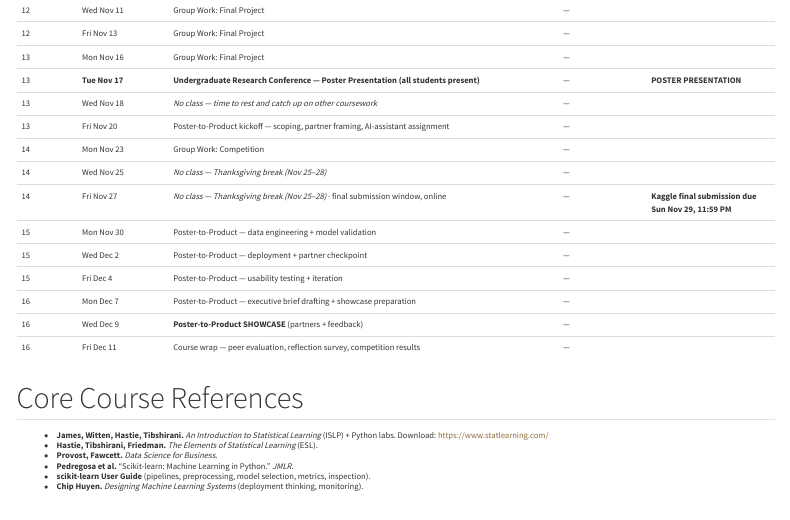
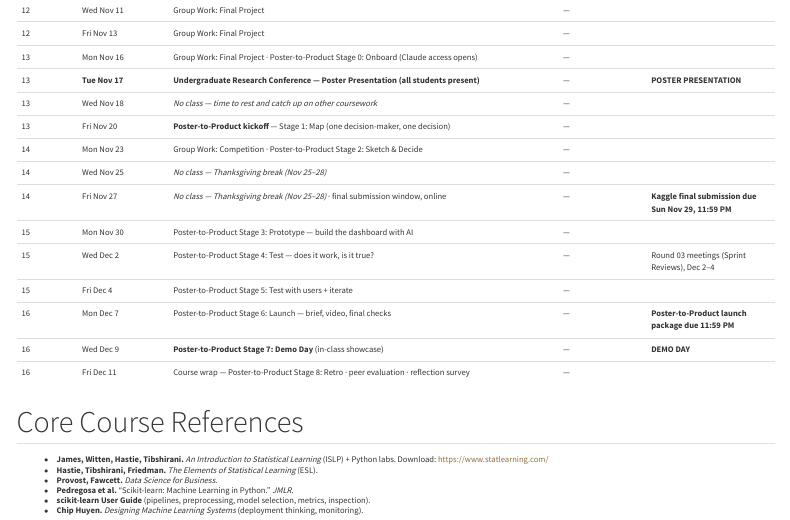
Before and after one commit to davi-moreira/2026F_predictive_analytics_QM474, a Quarto document (schedule.qmd): the page in a window 1100 px wide, from 1020 px down. Rendered offline with R 4.5, knitr and Pandoc in place of Quarto, with nearby package versions; menus at the side of the page are left out; badge pictures from the web are left out.

Commit message:
feat: Show the Poster-to-Product Launch Journey stages in the schedule
Weeks 13-16 now name the sprint stages (Onboard, Map, Sketch & Decide,
Prototype, Test, Launch, Demo Day, Retro), the Round 03 Sprint Review
window (Dec 2-4), the launch package deadline (Dec 7) and Demo Day (Dec 9).

Co-Authored-By: Claude Sonnet 4.5 <noreply@anthropic.com>

```diff
--- a/schedule.qmd
+++ b/schedule.qmd
@@ -82,19 +82,19 @@ editor: visual
 | 12 | Mon Nov 9 | Group Work: Final Project | — |  |
 | 12 | Wed Nov 11 | Group Work: Final Project | — |  |
 | 12 | Fri Nov 13 | Group Work: Final Project | — |  |
-| 13 | Mon Nov 16 | Group Work: Final Project | — |  |
+| 13 | Mon Nov 16 | Group Work: Final Project · Poster-to-Product Stage 0: Onboard (Claude access opens) | — |  |
 | 13 | **Tue Nov 17** | **Undergraduate Research Conference — Poster Presentation (all students present)** | — | **POSTER PRESENTATION** |
 | 13 | Wed Nov 18 | *No class — time to rest and catch up on other coursework* | — |  |
-| 13 | Fri Nov 20 | Poster-to-Product kickoff — scoping, partner framing, AI-assistant assignment | — |  |
-| 14 | Mon Nov 23 | Group Work: Competition | — |  |
+| 13 | Fri Nov 20 | **Poster-to-Product kickoff** — Stage 1: Map (one decision-maker, one decision) | — |  |
+| 14 | Mon Nov 23 | Group Work: Competition · Poster-to-Product Stage 2: Sketch & Decide | — |  |
 | 14 | Wed Nov 25 | *No class — Thanksgiving break (Nov 25–28)* | — |  |
 | 14 | Fri Nov 27 | *No class — Thanksgiving break (Nov 25–28)* · final submission window, online | — | **Kaggle final submission due Sun Nov 29, 11:59 PM** |
-| 15 | Mon Nov 30 | Poster-to-Product — data engineering + model validation | — |  |
-| 15 | Wed Dec 2 | Poster-to-Product — deployment + partner checkpoint | — |  |
-| 15 | Fri Dec 4 | Poster-to-Product — usability testing + iteration | — |  |
-| 16 | Mon Dec 7 | Poster-to-Product — executive brief drafting + showcase preparation | — |  |
-| 16 | Wed Dec 9 | **Poster-to-Product SHOWCASE** (partners + feedback) | — |  |
-| 16 | Fri Dec 11 | Course wrap — peer evaluation, reflection survey, competition results | — |  |
+| 15 | Mon Nov 30 | Poster-to-Product Stage 3: Prototype — build the dashboard with AI | — |  |
+| 15 | Wed Dec 2 | Poster-to-Product Stage 4: Test — does it work, is it true? | — | Round 03 meetings (Sprint Reviews), Dec 2–4 |
+| 15 | Fri Dec 4 | Poster-to-Product Stage 5: Test with users + iterate | — |  |
+| 16 | Mon Dec 7 | Poster-to-Product Stage 6: Launch — brief, video, final checks | — | **Poster-to-Product launch package due 11:59 PM** |
+| 16 | Wed Dec 9 | **Poster-to-Product Stage 7: Demo Day** (in-class showcase) | — | **DEMO DAY** |
+| 16 | Fri Dec 11 | Course wrap — Poster-to-Product Stage 8: Retro · peer evaluation · reflection survey | — |  |
 
 :::
 
```
